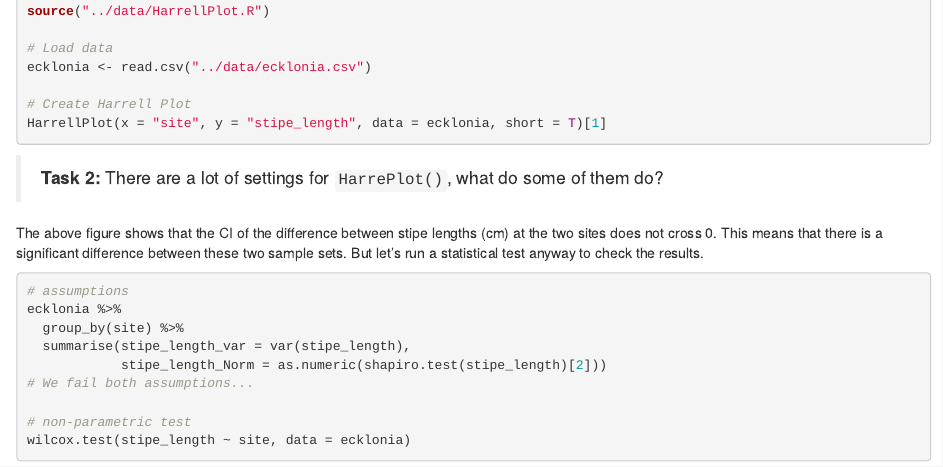
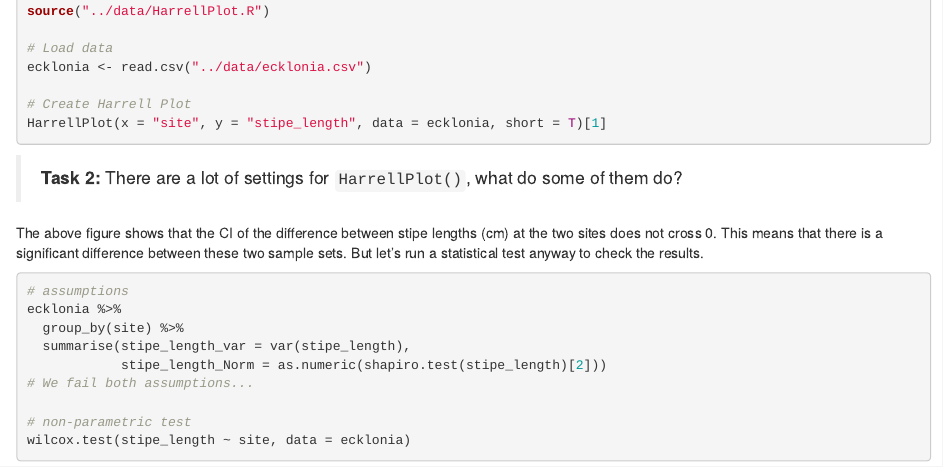
Before and after one commit to ajsmit/R_Stats_Official, an R Markdown document (docs/10-confidence.Rmd): the page in a window 1100 px wide, from 2610 px down. Rendered offline with R 4.5, knitr and Pandoc, with nearby package versions; the code chunks are not run, so their results and figures are left out; drawn as R Markdown's standard HTML page in place of the format the file asks for.

Commit message:
Fix typo.

````diff
--- a/docs/10-confidence.Rmd
+++ b/docs/10-confidence.Rmd
@@ -164,7 +164,7 @@ ecklonia <- read.csv("../data/ecklonia.csv")
 HarrellPlot(x = "site", y = "stipe_length", data = ecklonia, short = T)[1]
 ```
 
-> **Task 2:** There are a lot of settings for `HarrePlot()`, what do some of them do?
+> **Task 2:** There are a lot of settings for `HarrellPlot()`, what do some of them do?
 
 The above figure shows that the CI of the difference between stipe lengths (cm) at the two sites does not cross 0. This means that there is a significant difference between these two sample sets. But let's run a statistical test anyway to check the results.
 
````
Also changed, not shown: 1 other file.
